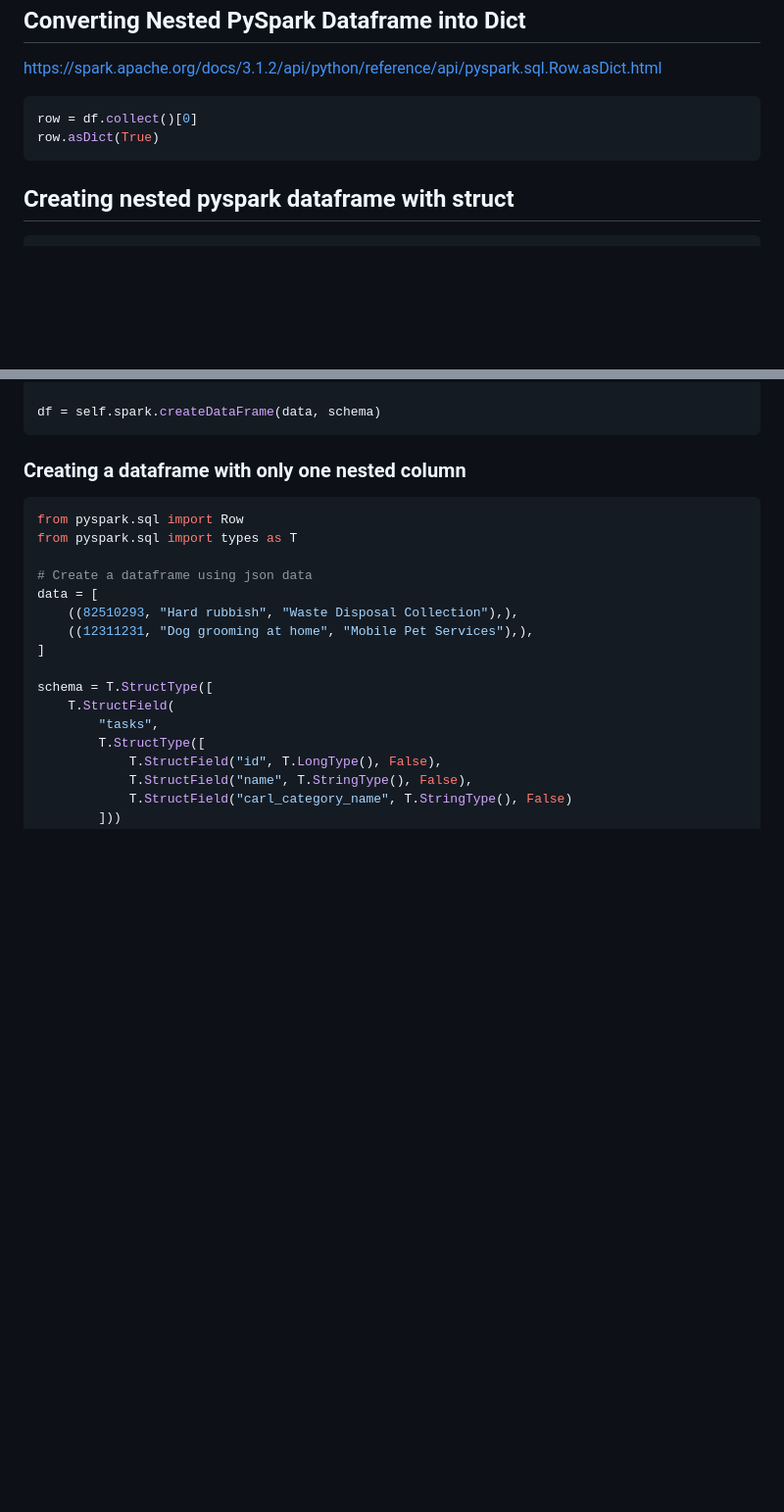
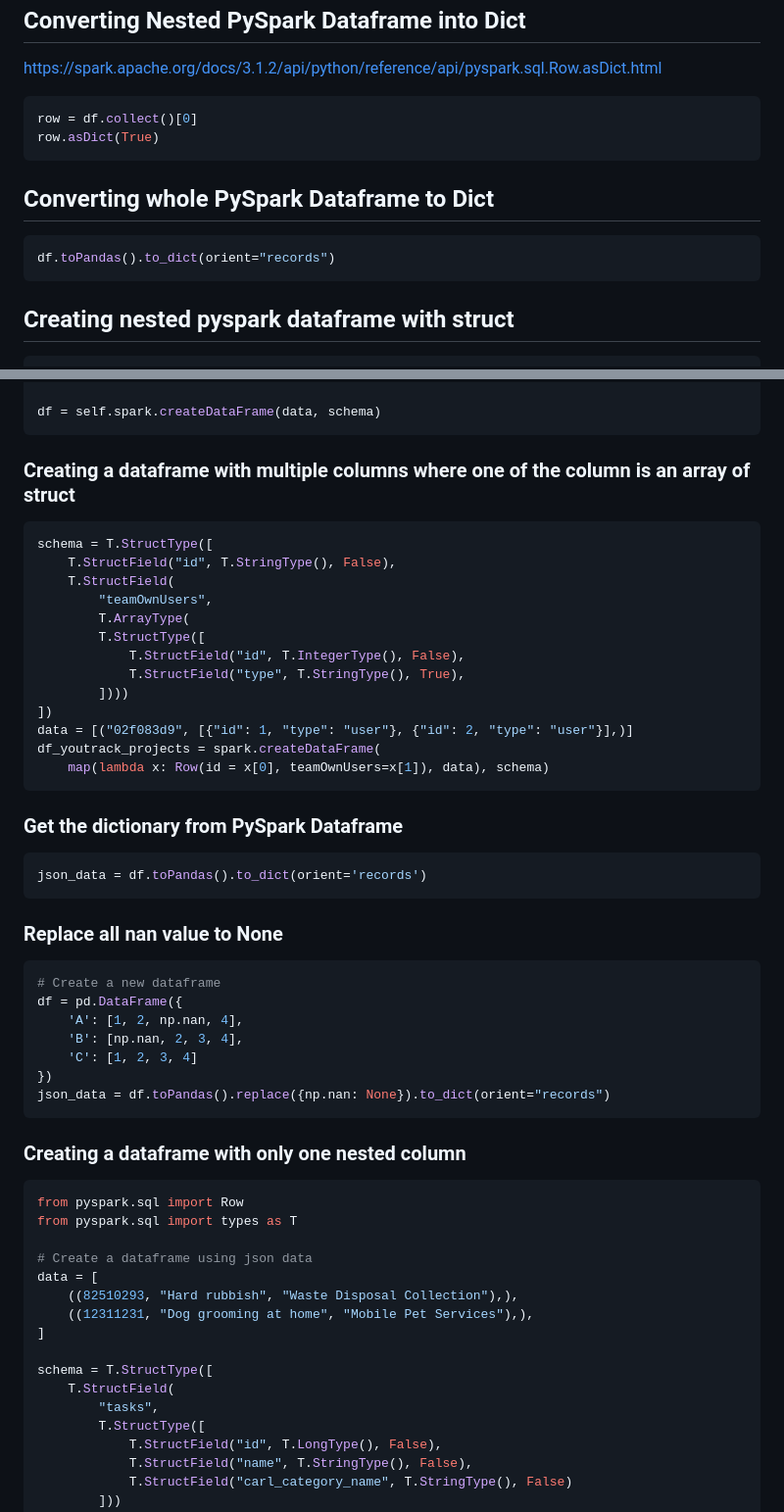
Before and after one commit to jwtanx/Hello-World-Of-Everything, a Markdown page: Data Engineer/PySpark/README.md, 2 parts joined by grey strips. Shown: that part at 98% size. GitHub-like rendering; blank space fills up the shorter version.

Commit message:
270324 - [PySpark] Nested dataframe creation, replacing nan value, convert whole pyspark df to dict

````diff
--- a/Data Engineer/PySpark/README.md
+++ b/Data Engineer/PySpark/README.md
@@ -359,6 +359,11 @@ row = df.collect()[0]
 row.asDict(True)
 ```
 
+## Converting whole PySpark Dataframe to Dict
+```py
+df.toPandas().to_dict(orient="records")
+```
+
 ## Creating nested pyspark dataframe with struct
 ```py
 structureData = [
@@ -427,6 +432,39 @@ schema = T.StructType([
 ])
 
 df = self.spark.createDataFrame(data, schema)
+```
+
+### Creating a dataframe with multiple columns where one of the column is an array of struct
+```py
+schema = T.StructType([
+    T.StructField("id", T.StringType(), False),
+    T.StructField(
+        "teamOwnUsers",
+        T.ArrayType(
+        T.StructType([
+            T.StructField("id", T.IntegerType(), False),
+            T.StructField("type", T.StringType(), True),
+        ])))
+])
+data = [("02f083d9", [{"id": 1, "type": "user"}, {"id": 2, "type": "user"}],)]
+df_youtrack_projects = spark.createDataFrame(
+    map(lambda x: Row(id = x[0], teamOwnUsers=x[1]), data), schema)
+```
+
+### Get the dictionary from PySpark Dataframe
+```py
+json_data = df.toPandas().to_dict(orient='records')
+```
+
+### Replace all nan value to None
+```py
+# Create a new dataframe
+df = pd.DataFrame({
+    'A': [1, 2, np.nan, 4],
+    'B': [np.nan, 2, 3, 4],
+    'C': [1, 2, 3, 4]
+})
+json_data = df.toPandas().replace({np.nan: None}).to_dict(orient="records")
 ```
 
 ### Creating a dataframe with only one nested column
````
